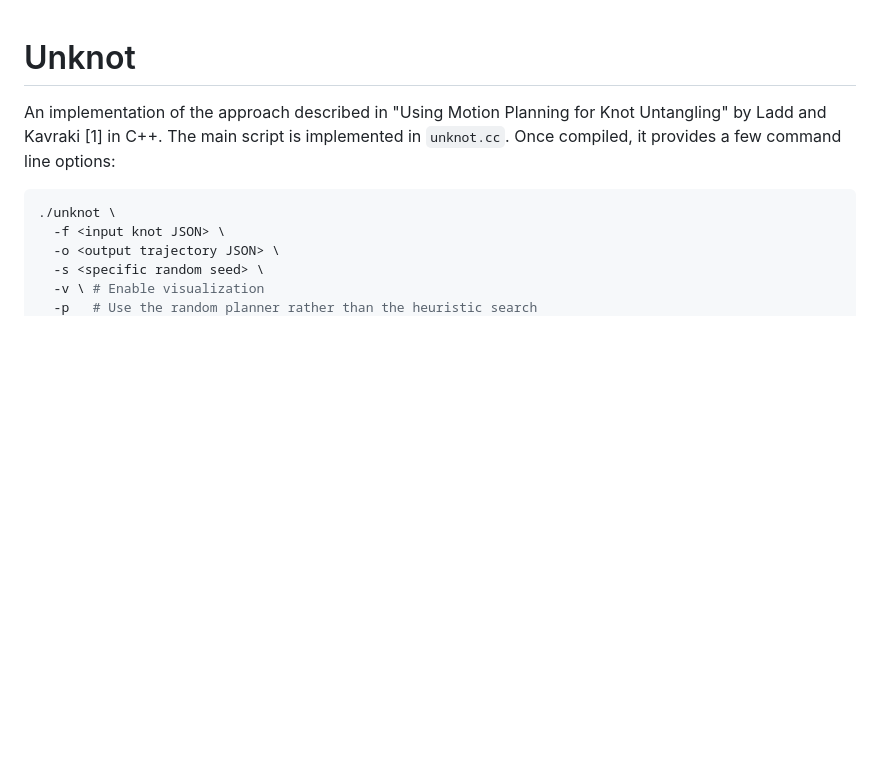
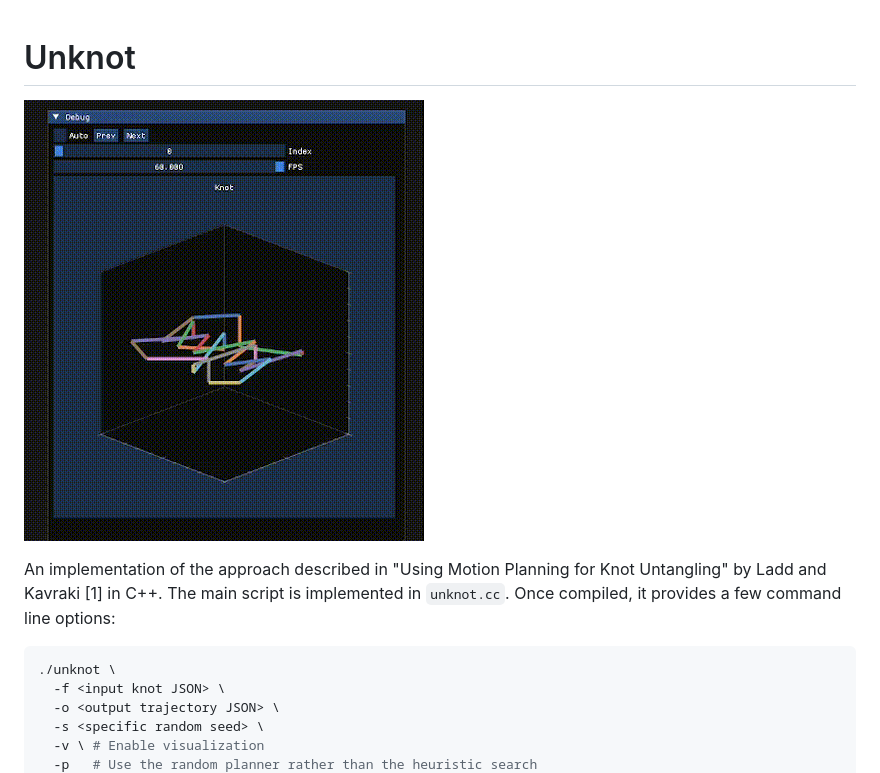
Before and after one commit to zkingston/unknot, a Markdown page: README.md, the part around the change. Rendered like a GitHub page; blank space fills up the shorter version.

Commit message:
fix: actually show .gif in README

```diff
--- a/README.md
+++ b/README.md
@@ -1,4 +1,6 @@
 # Unknot
+
+![Example of Goeritz Unknotting](resources/example.gif)
 
 An implementation of the approach described in "Using Motion Planning for Knot Untangling" by Ladd and Kavraki [1] in C++.
 The main script is implemented in `unknot.cc`.
```
